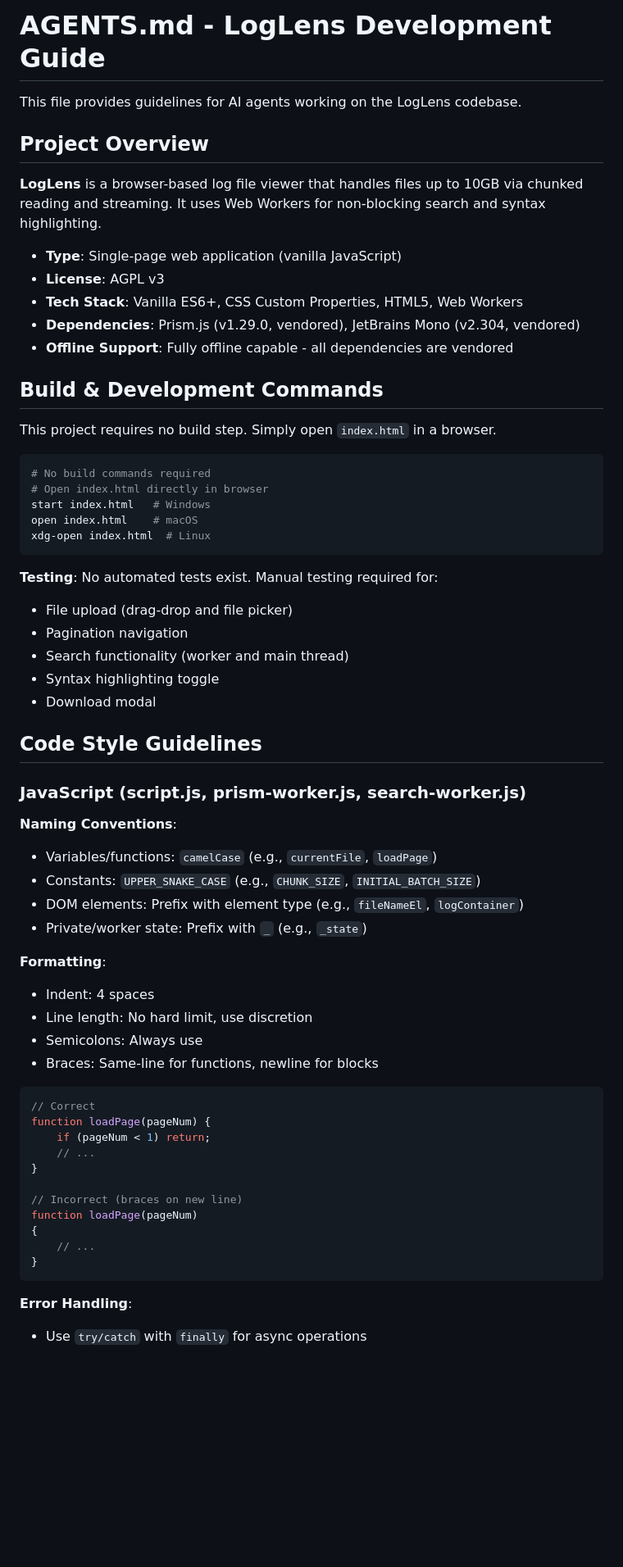
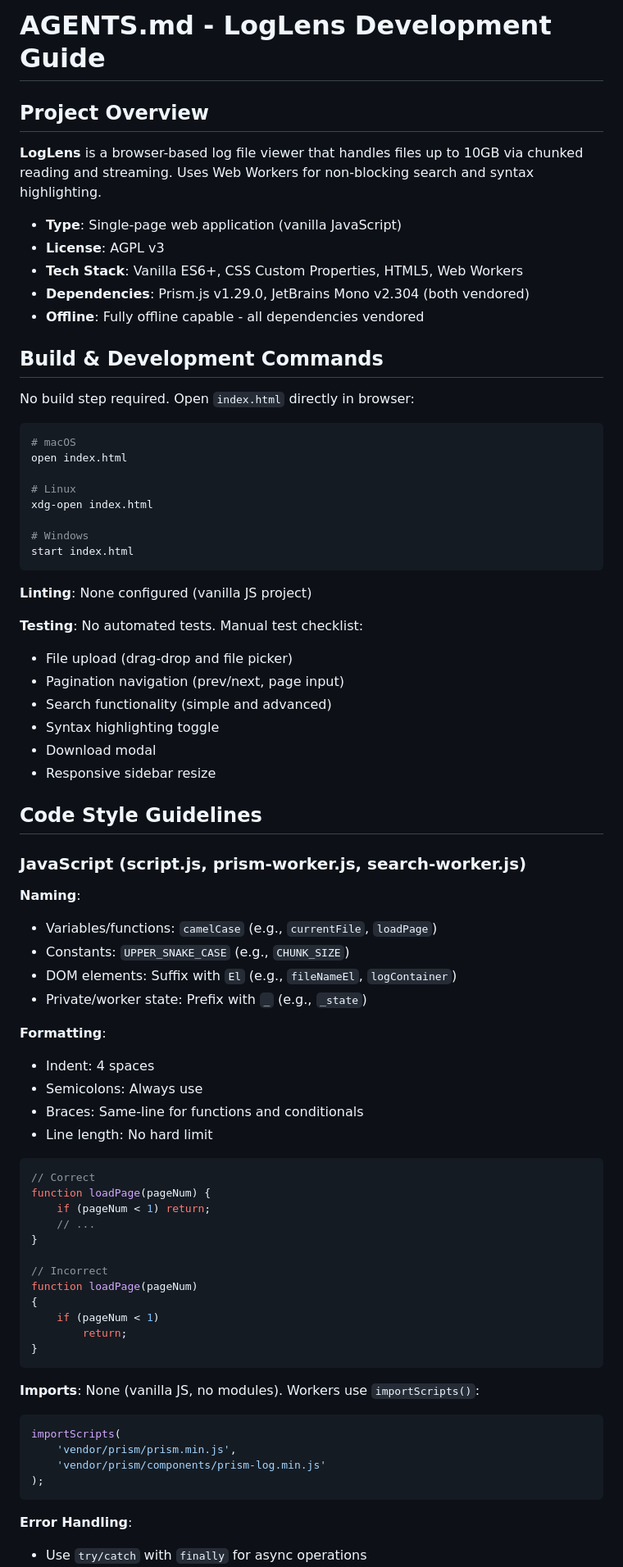
Before and after one commit to KaiSingL/logLens, a Markdown page: AGENTS.md, the part around one of its changes. Shown at 82% size. Drawn GitHub-style; blank space fills up the shorter version.

````diff
--- a/AGENTS.md
+++ b/AGENTS.md
@@ -1,51 +1,55 @@
 # AGENTS.md - LogLens Development Guide
-
-This file provides guidelines for AI agents working on the LogLens codebase.
 
 ## Project Overview
 
-**LogLens** is a browser-based log file viewer that handles files up to 10GB via chunked reading and streaming. It uses Web Workers for non-blocking search and syntax highlighting.
+**LogLens** is a browser-based log file viewer that handles files up to 10GB via chunked reading and streaming. Uses Web Workers for non-blocking search and syntax highlighting.
 
 - **Type**: Single-page web application (vanilla JavaScript)
 - **License**: AGPL v3
 - **Tech Stack**: Vanilla ES6+, CSS Custom Properties, HTML5, Web Workers
-- **Dependencies**: Prism.js (v1.29.0, vendored), JetBrains Mono (v2.304, vendored)
-- **Offline Support**: Fully offline capable - all dependencies are vendored
+- **Dependencies**: Prism.js v1.29.0, JetBrains Mono v2.304 (both vendored)
+- **Offline**: Fully offline capable - all dependencies vendored
 
 ## Build & Development Commands
 
-This project requires no build step. Simply open `index.html` in a browser.
+No build step required. Open `index.html` directly in browser:
 
 ```bash
-# No build commands required
-# Open index.html directly in browser
-start index.html   # Windows
-open index.html    # macOS
-xdg-open index.html  # Linux
+# macOS
+open index.html
+
+# Linux
+xdg-open index.html
+
+# Windows
+start index.html
 ```
 
-**Testing**: No automated tests exist. Manual testing required for:
+**Linting**: None configured (vanilla JS project)
+
+**Testing**: No automated tests. Manual test checklist:
 - File upload (drag-drop and file picker)
-- Pagination navigation
-- Search functionality (worker and main thread)
+- Pagination navigation (prev/next, page input)
+- Search functionality (simple and advanced)
 - Syntax highlighting toggle
 - Download modal
+- Responsive sidebar resize
 
 ## Code Style Guidelines
 
 ### JavaScript (script.js, prism-worker.js, search-worker.js)
 
-**Naming Conventions**:
+**Naming**:
 - Variables/functions: `camelCase` (e.g., `currentFile`, `loadPage`)
-- Constants: `UPPER_SNAKE_CASE` (e.g., `CHUNK_SIZE`, `INITIAL_BATCH_SIZE`)
-- DOM elements: Prefix with element type (e.g., `fileNameEl`, `logContainer`)
+- Constants: `UPPER_SNAKE_CASE` (e.g., `CHUNK_SIZE`)
+- DOM elements: Suffix with `El` (e.g., `fileNameEl`, `logContainer`)
 - Private/worker state: Prefix with `_` (e.g., `_state`)
 
 **Formatting**:
 - Indent: 4 spaces
-- Line length: No hard limit, use discretion
 - Semicolons: Always use
-- Braces: Same-line for functions, newline for blocks
+- Braces: Same-line for functions and conditionals
+- Line length: No hard limit
 
 ```javascript
 // Correct
@@ -54,11 +58,21 @@ function loadPage(pageNum) {
     // ...
 }
 
-// Incorrect (braces on new line)
+// Incorrect
 function loadPage(pageNum)
 {
-    // ...
+    if (pageNum < 1)
+        return;
 }
+```
+
+**Imports**: None (vanilla JS, no modules). Workers use `importScripts()`:
+
+```javascript
+importScripts(
+    'vendor/prism/prism.min.js',
+    'vendor/prism/components/prism-log.min.js'
+);
 ```
 
 **Error Handling**:
````
Also changed, not shown: other parts of AGENTS.md (+34 -57 lines).
